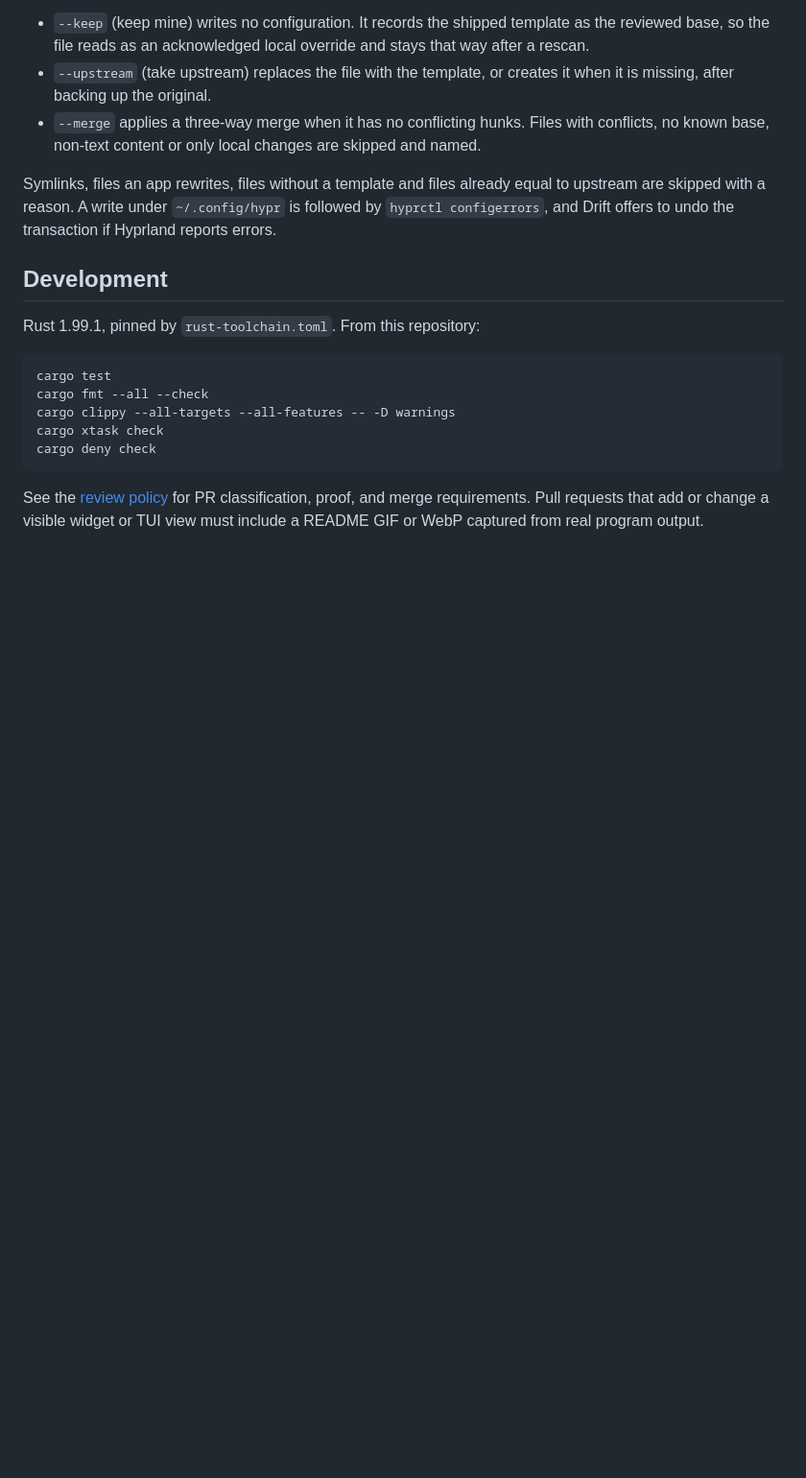
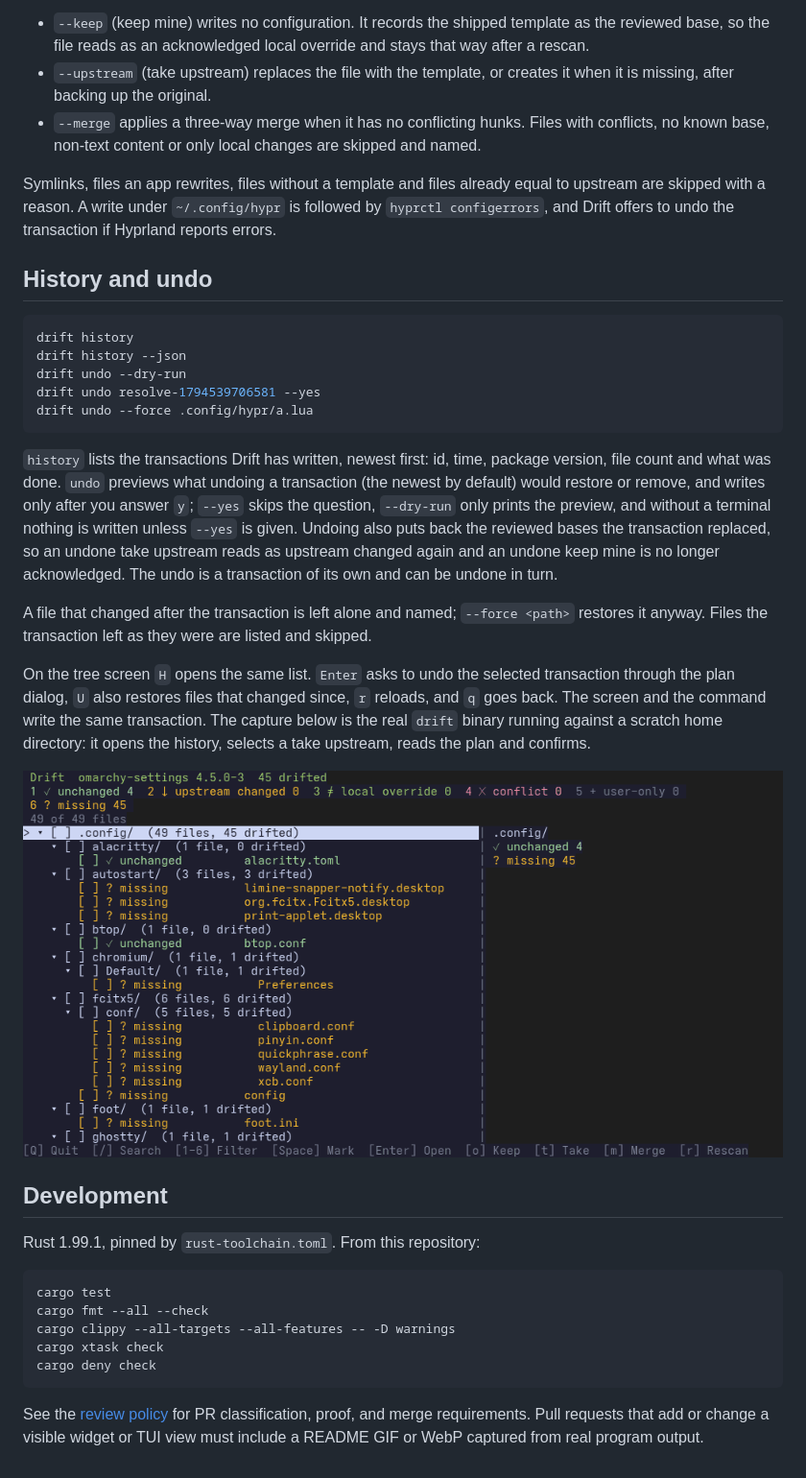
Before and after one commit to moonbase2090/drift, a Markdown page: README.md, the part around the change. Shown at 96% size. GitHub-like rendering; pictures changed too: docs/media/history.gif (added); blank space fills up the shorter version.

Commit message:
Document drift history and undo with a capture of the history screen

````diff
--- a/README.md
+++ b/README.md
@@ -92,6 +92,24 @@ drift resolve "$HOME/.config/hypr/looknfeel.lua" --merge --yes
 
 Symlinks, files an app rewrites, files without a template and files already equal to upstream are skipped with a reason. A write under `~/.config/hypr` is followed by `hyprctl configerrors`, and Drift offers to undo the transaction if Hyprland reports errors.
 
+## History and undo
+
+```sh
+drift history
+drift history --json
+drift undo --dry-run
+drift undo resolve-1794539706581 --yes
+drift undo --force .config/hypr/a.lua
+```
+
+`history` lists the transactions Drift has written, newest first: id, time, package version, file count and what was done. `undo` previews what undoing a transaction (the newest by default) would restore or remove, and writes only after you answer `y`; `--yes` skips the question, `--dry-run` only prints the preview, and without a terminal nothing is written unless `--yes` is given. Undoing also puts back the reviewed bases the transaction replaced, so an undone take upstream reads as upstream changed again and an undone keep mine is no longer acknowledged. The undo is a transaction of its own and can be undone in turn.
+
+A file that changed after the transaction is left alone and named; `--force <path>` restores it anyway. Files the transaction left as they were are listed and skipped.
+
+On the tree screen `H` opens the same list. `Enter` asks to undo the selected transaction through the plan dialog, `U` also restores files that changed since, `r` reloads, and `q` goes back. The screen and the command write the same transaction. The capture below is the real `drift` binary running against a scratch home directory: it opens the history, selects a take upstream, reads the plan and confirms.
+
+![History and undo](docs/media/history.gif)
+
 ## Development
 
 Rust 1.99.1, pinned by `rust-toolchain.toml`. From this repository:
````
Also changed, not shown: 2 other files.
